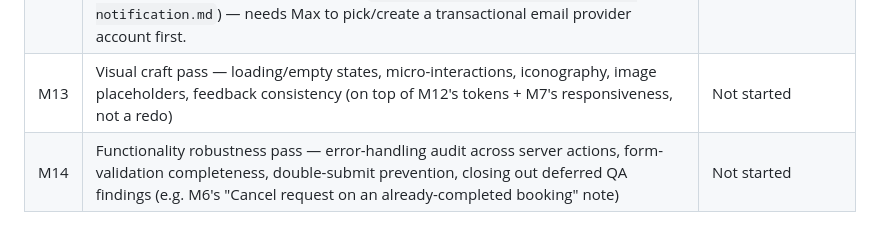
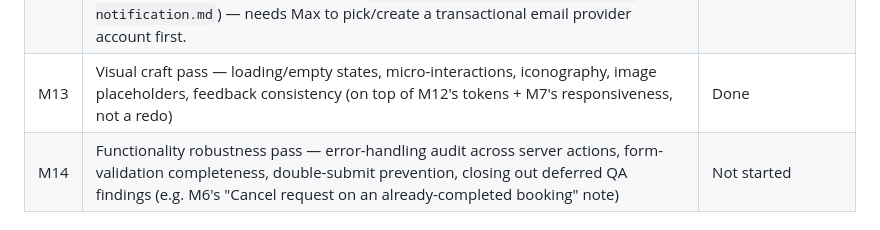
Before and after one commit to MaxRuzimov/RentalTool, a Markdown page: MILESTONES.md, the part around the change. Rendered like a GitHub page.

Commit message:
Mark M13 as Done
Co-Authored-By: Claude Sonnet 5 <noreply@anthropic.com>

```diff
--- a/MILESTONES.md
+++ b/MILESTONES.md
@@ -18,7 +18,7 @@ Status qiymatlari: Not started / In progress / In review / Done
 | M12 | Web vizual dizayn tizimi — rang, tipografiya, spacing, komponent uslubi | Done |
 | — | ~~Release blocker: "List a tool" appeared to misroute to log-out.~~ **Closed, false alarm** — independently re-confirmed by two separate investigations (backend-engineer and the orchestrating session, on separate fresh production builds). Root cause: the reporting test script used an ambiguous Playwright selector (`button[type="submit"]`) that matched both the header's global "Log out" button and the listing form's own submit button, and silently clicked the wrong one — a test-automation bug, not an app bug. With an unambiguous selector, `createListing`/`updateListing`/`deleteListing` all work correctly (verified: correct Server Action dispatched, listing actually written to the DB, session preserved). No code change was needed; `apps/web/src/app/listings/actions.ts` and `ListingForm.tsx` are unmodified. | Closed (not a bug) |
 | — | Post-launch fixes from Max's real usage: (1) signup confirmation link fixed — added `apps/web/src/app/auth/confirm/route.ts` (Supabase's own documented pattern for `@supabase/ssr` SSR apps; the default template's link doesn't establish a cookie session in this app) + a branded template ready for Max to paste (`docs/design/email-templates.md`), still needs Max to update the Supabase Dashboard's Site URL/Redirect URLs and paste the template before it's live end-to-end; (2) a pending-booking-request count badge added to the header's "Bookings" link (in-app half of Max's notification request); (3) the email-to-owner half of that same request is scoped only, not built (`docs/design/booking-request-email-notification.md`) — needs Max to pick/create a transactional email provider account first. | Code merged — awaiting Max's dashboard changes for (1), awaiting provider decision for (3) |
-| M13 | Visual craft pass — loading/empty states, micro-interactions, iconography, image placeholders, feedback consistency (on top of M12's tokens + M7's responsiveness, not a redo) | Not started |
+| M13 | Visual craft pass — loading/empty states, micro-interactions, iconography, image placeholders, feedback consistency (on top of M12's tokens + M7's responsiveness, not a redo) | Done |
 | M14 | Functionality robustness pass — error-handling audit across server actions, form-validation completeness, double-submit prevention, closing out deferred QA findings (e.g. M6's "Cancel request on an already-completed booking" note) | Not started |
 
 ## Qoida
```
